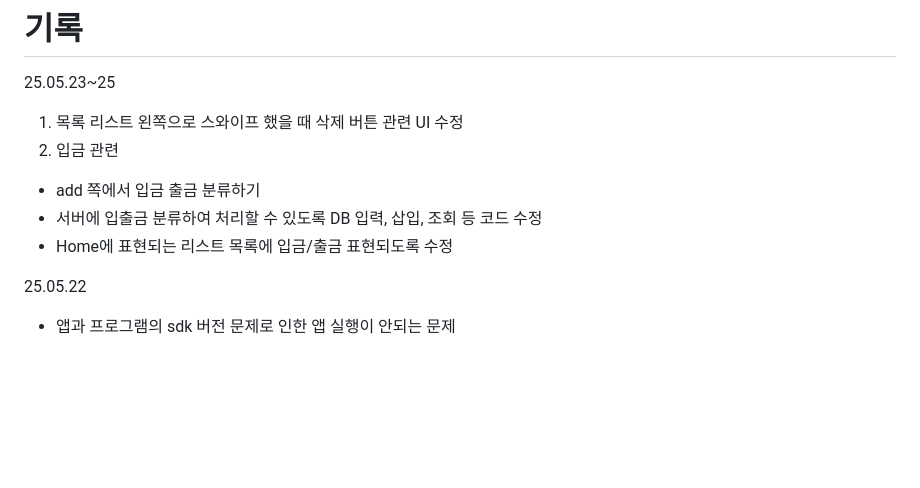
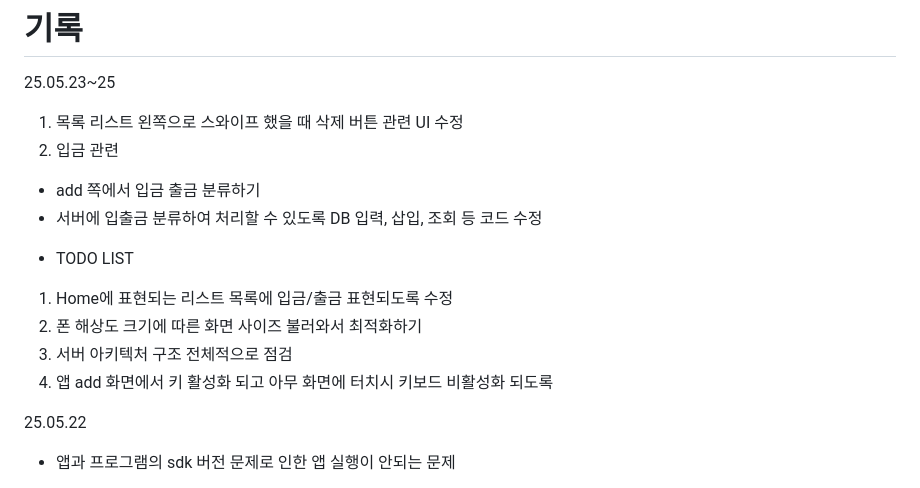
Before and after one commit to JunPark123/Gageabu, a Markdown page: README.md, the part around the change. Rendered like a GitHub page; blank space fills up the shorter version.

```diff
--- a/README.md
+++ b/README.md
@@ -28,8 +28,12 @@
 2. 입금 관련
   - add 쪽에서 입금 출금 분류하기
   - 서버에 입출금 분류하여 처리할 수 있도록 DB 입력, 삽입, 조회 등 코드 수정
-  - Home에 표현되는 리스트 목록에 입금/출금 표현되도록 수정
 
+* TODO LIST
+1. Home에 표현되는 리스트 목록에 입금/출금 표현되도록 수정
+2. 폰 해상도 크기에 따른 화면 사이즈 불러와서 최적화하기
+3. 서버 아키텍처 구조 전체적으로 점검
+4. 앱 add 화면에서 키 활성화 되고 아무 화면에 터치시 키보드 비활성화 되도록
 
 25.05.22
 - 앱과 프로그램의 sdk 버전 문제로 인한 앱 실행이 안되는 문제
```
